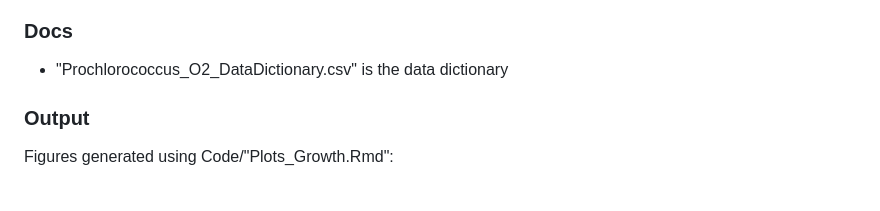
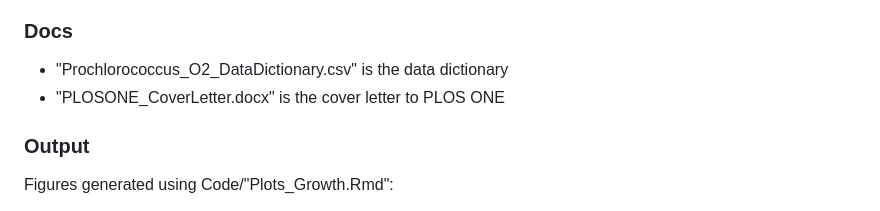
Before and after one commit to FundyPhytoPhys/prochlorococcus_o2, a Markdown page: README.md, the part around the change. Rendered like a GitHub page.

```diff
--- a/README.md
+++ b/README.md
@@ -98,7 +98,7 @@ Data Dictionary can be found in "Docs/Prochlorococcus_O2_DataDictionary.csv"
 ### Docs
 
 - "Prochlorococcus_O2_DataDictionary.csv" is the data dictionary
-
+- "PLOSONE_CoverLetter.docx" is the cover letter to PLOS ONE
 
 ### Output
 
```
Also changed, not shown: Code/README_Code.md (+2 -3 lines).
